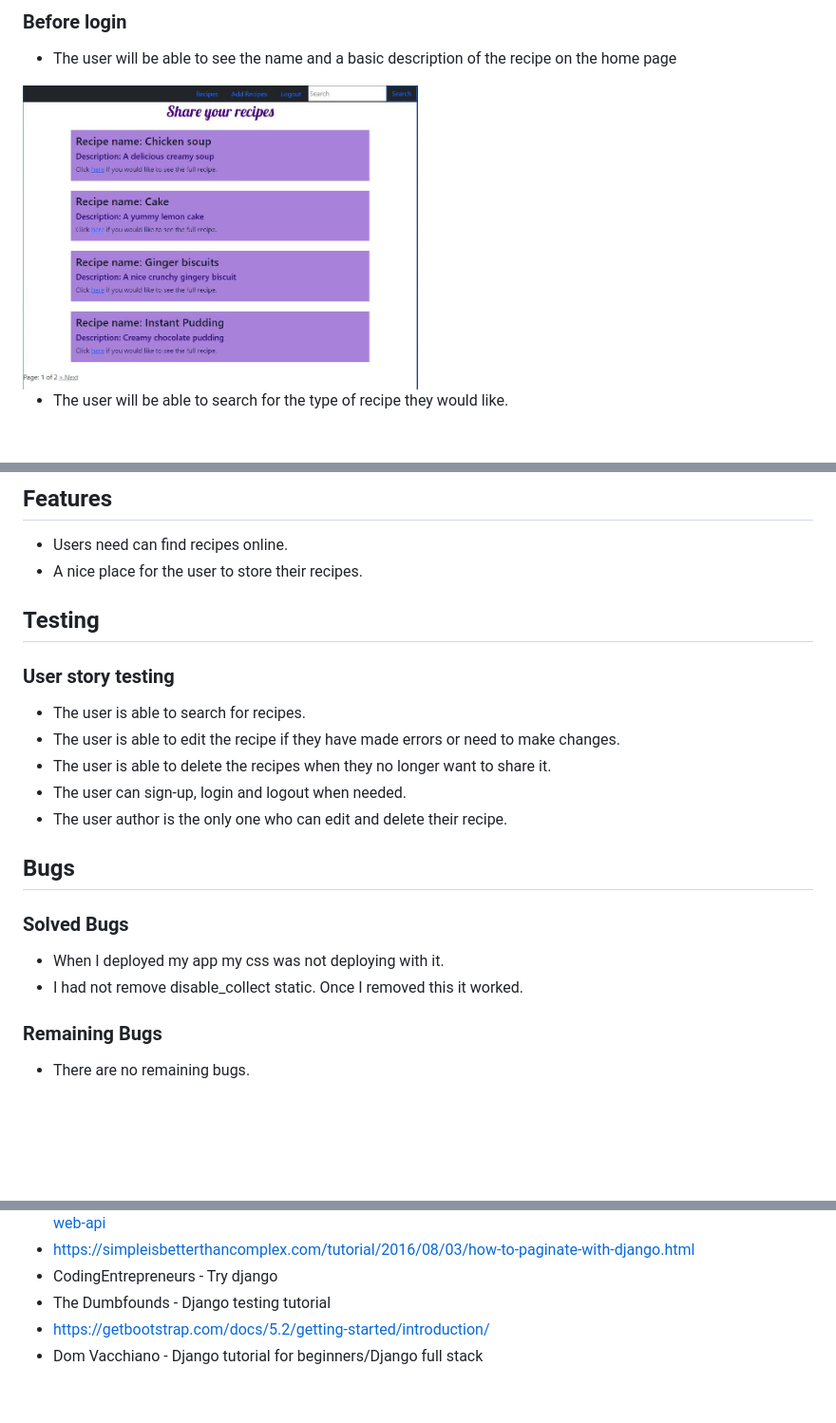
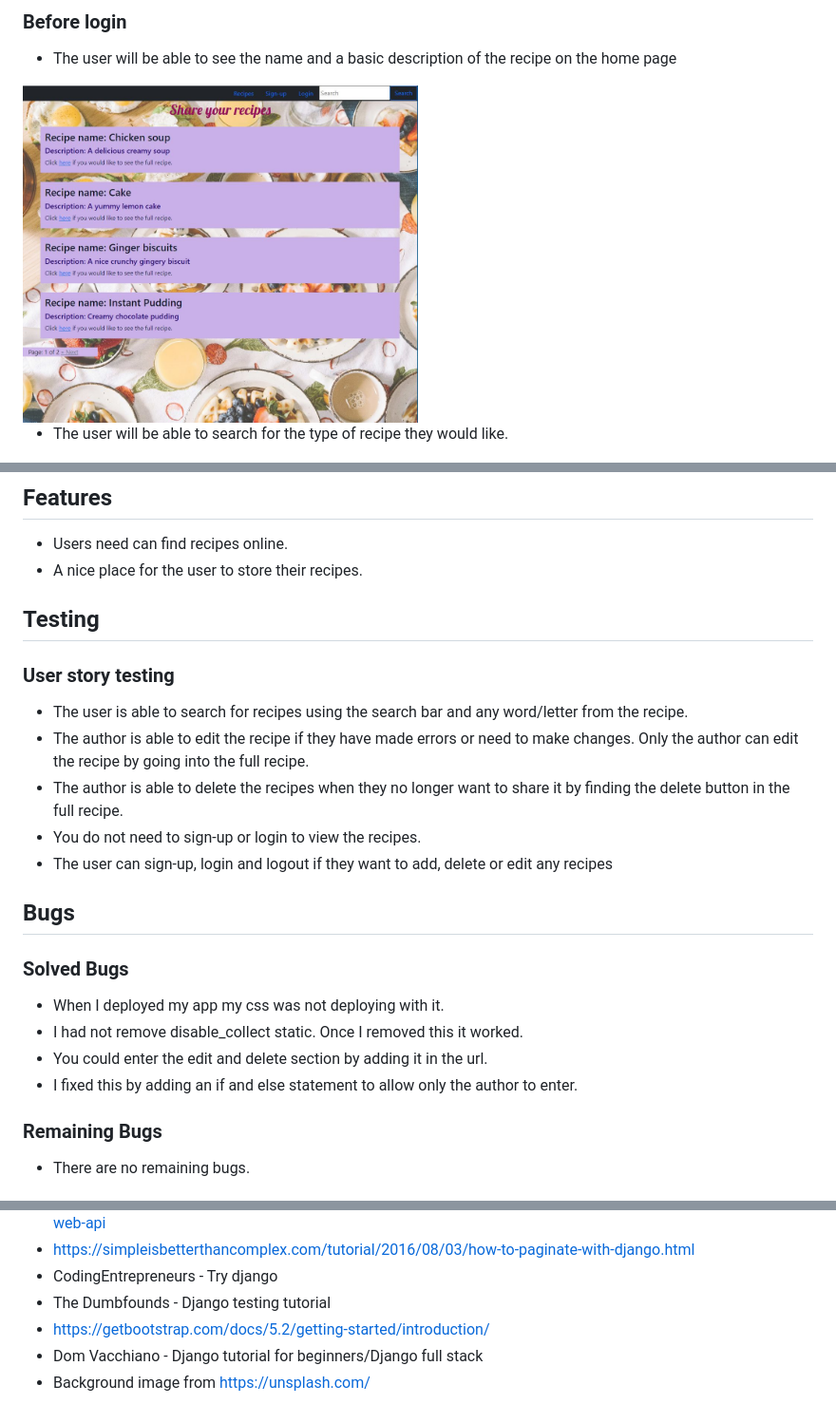
Before and after one commit to Code-Institute-Submissions/Kat24C-recipe_JanResub, a Markdown page: README.md, 3 parts joined by grey strips. Shown: that part at 95% size. GitHub-like rendering; blank space fills up the shorter version.

Commit message:
Added a new image to views and updated bugs.

```diff
--- a/README.md
+++ b/README.md
@@ -21,7 +21,7 @@ https://fun-recipe.herokuapp.com/
 
  * The user will be able to see the name and a basic description of the recipe on the home page
 
-<img src="assets/images/home.jpg" width=50% alt="Home recipe page">
+<img src="assets/images/home.JPG" width=50% alt="Home recipe page">
 
  * The user will be able to search for the type of recipe they would like.
 
@@ -71,17 +71,19 @@ https://fun-recipe.herokuapp.com/
  ## Testing
 
  ### User story testing
- * The user is able to search for recipes.
- * The user is able to edit the recipe if they have made errors or need to make changes.
- * The user is able to delete the recipes when they no longer want to share it.
- * The user can sign-up, login and logout when needed.
- * The user author is the only one who can edit and delete their recipe.
+ * The user is able to search for recipes using the search bar and any word/letter from the recipe.
+ * The author is able to edit the recipe if they have made errors or need to make changes. Only the author can edit the recipe by going into the full recipe.
+ * The author is able to delete the recipes when they no longer want to share it by finding the delete button in the full recipe.
+ * You do not need to sign-up or login to view the recipes.
+ * The user can sign-up, login and logout if they want to add, delete or edit any recipes
 
 
 ## Bugs
 ### Solved Bugs
  * When I deployed my app my css was not deploying with it.
-  * I had not remove disable_collect static. Once I removed this it worked.
+ * I had not remove disable_collect static. Once I removed this it worked.
+ * You could enter the edit and delete section by adding it in the url.
+ * I fixed this by adding an if and else statement to allow only the author to enter.
 
 ### Remaining Bugs
  * There are no remaining bugs.
@@ -139,3 +141,4 @@ This project was deployed early using Code Institute's mock terminal for Heroku
  * The Dumbfounds - Django testing tutorial
  * https://getbootstrap.com/docs/5.2/getting-started/introduction/
  * Dom Vacchiano - Django tutorial for beginners/Django full stack
+ * Background image from https://unsplash.com/
```
